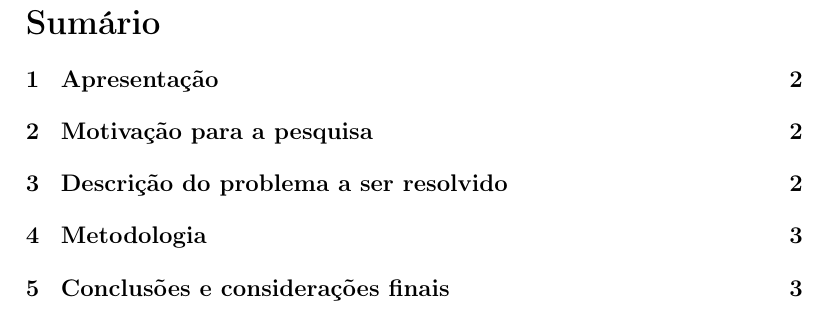
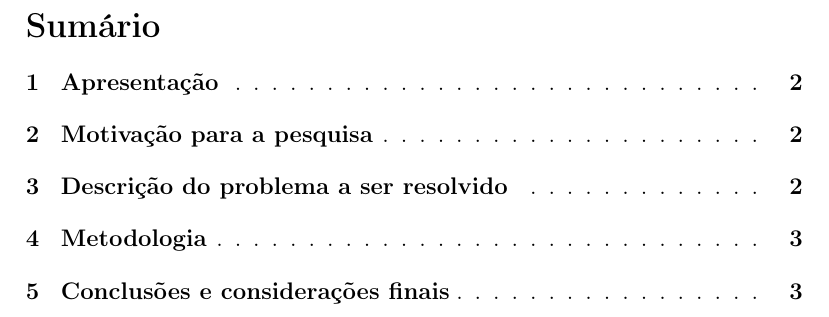
Before and after one commit to jbalves/mpes, a LaTeX document (projeto_pesquisa.tex): part of page 2 of 5, cut so that both start at the same text. Compiled offline with pdfLaTeX.

Commit message:
add dot line on table of contents

```diff
--- a/projeto_pesquisa.tex
+++ b/projeto_pesquisa.tex
@@ -3,6 +3,7 @@
 \usepackage[brazil]{babel}
 \usepackage[T1]{fontenc}
 \usepackage{makeidx}
+\usepackage{tocloft}
 
 \begin{document}
 
@@ -29,6 +30,7 @@
 %---------------------
 
 
+\renewcommand{\cftsecleader}{\cftdotfill{\cftdotsep}} %Whether you want dots on table of contents
 \tableofcontents
 \addtocontents{toc}{\protect\thispagestyle{empty}}
 \newpage
```
Also changed, not shown: projeto_pesquisa.pdf, 2 other files.
